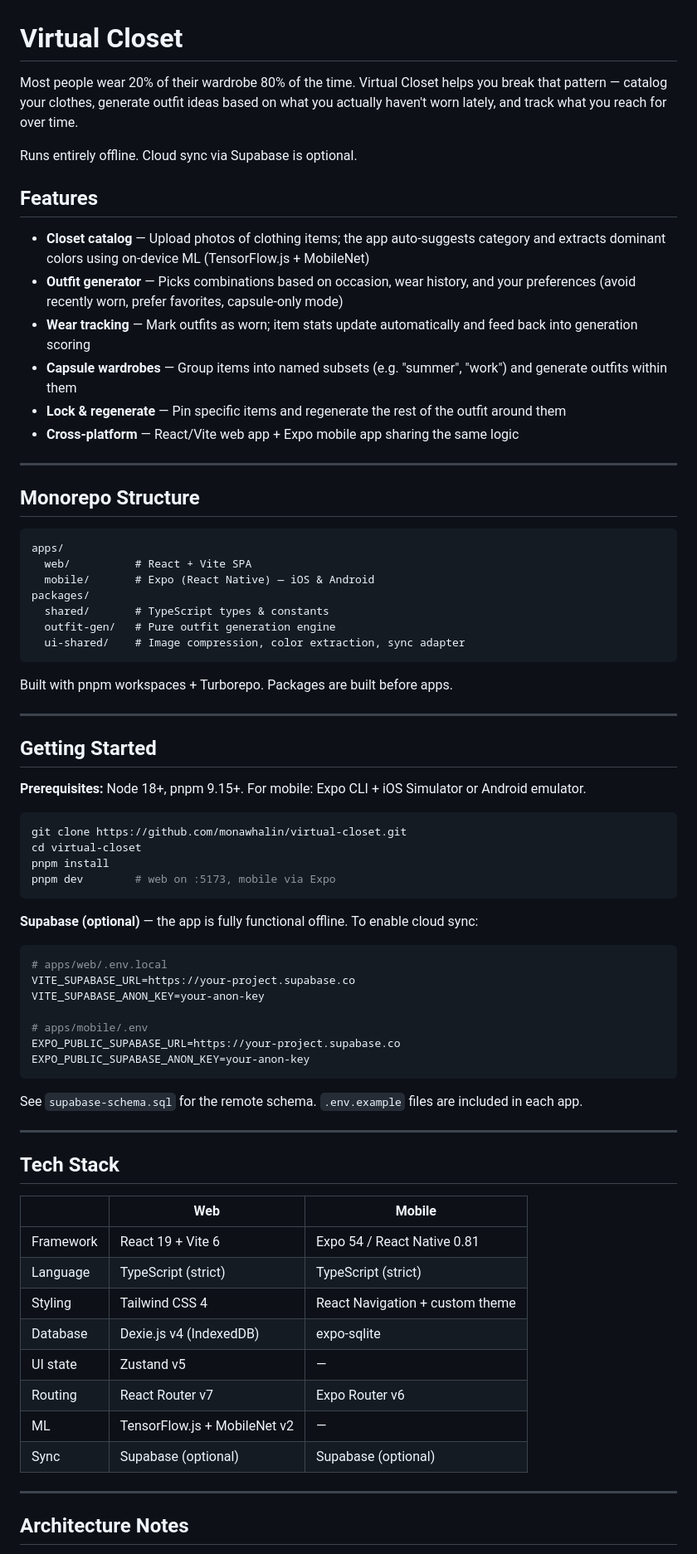
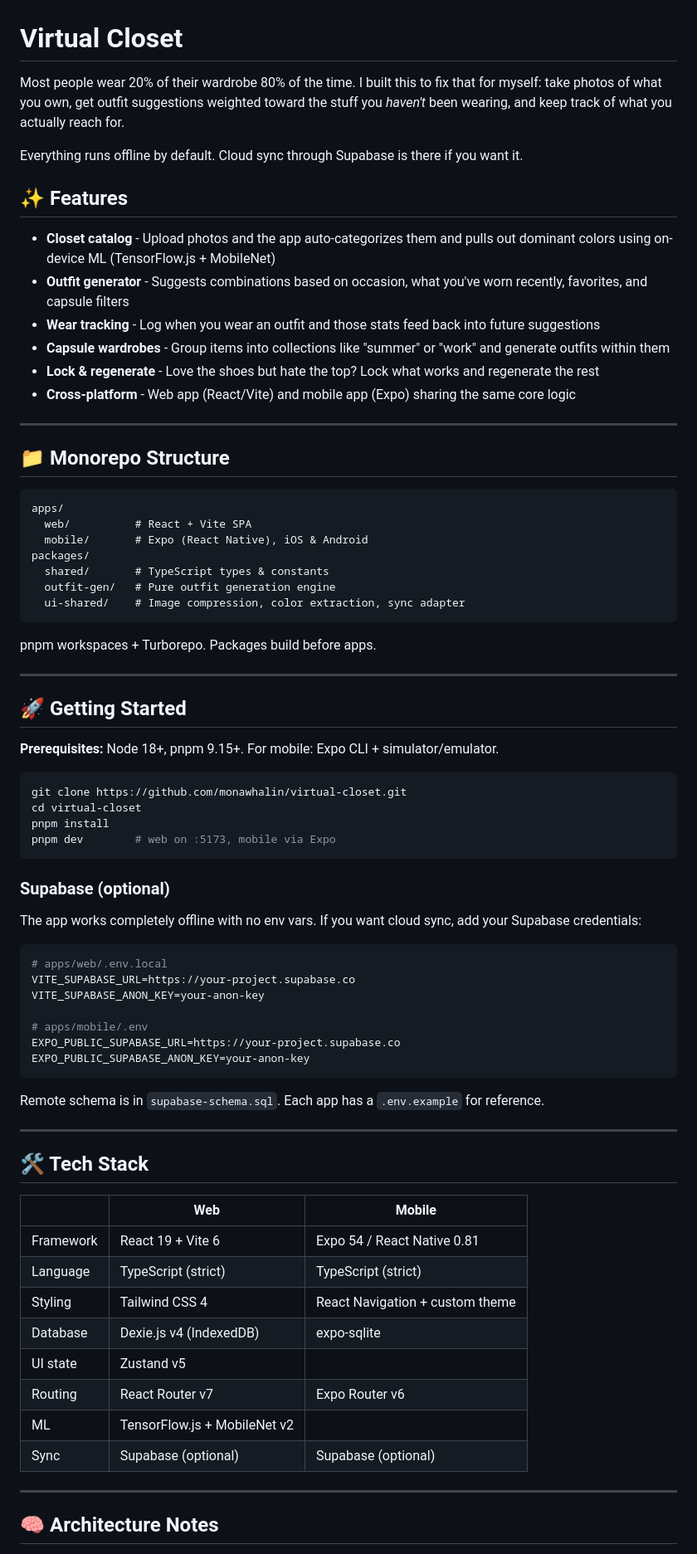
Before and after one commit to monawhalin/virtual-closet, a Markdown page: README.md, the part around one of its changes. Shown at 83% size. Drawn GitHub-style.

Commit message:
Rewrite README for clarity and tone
Co-Authored-By: Claude Sonnet 4.6 <noreply@anthropic.com>

````diff
--- a/README.md
+++ b/README.md
@@ -1,39 +1,39 @@
 # Virtual Closet
 
-Most people wear 20% of their wardrobe 80% of the time. Virtual Closet helps you break that pattern — catalog your clothes, generate outfit ideas based on what you actually haven't worn lately, and track what you reach for over time.
+Most people wear 20% of their wardrobe 80% of the time. I built this to fix that for myself: take photos of what you own, get outfit suggestions weighted toward the stuff you *haven't* been wearing, and keep track of what you actually reach for.
 
-Runs entirely offline. Cloud sync via Supabase is optional.
+Everything runs offline by default. Cloud sync through Supabase is there if you want it.
 
-## Features
+## ✨ Features
 
-- **Closet catalog** — Upload photos of clothing items; the app auto-suggests category and extracts dominant colors using on-device ML (TensorFlow.js + MobileNet)
-- **Outfit generator** — Picks combinations based on occasion, wear history, and your preferences (avoid recently worn, prefer favorites, capsule-only mode)
-- **Wear tracking** — Mark outfits as worn; item stats update automatically and feed back into generation scoring
-- **Capsule wardrobes** — Group items into named subsets (e.g. "summer", "work") and generate outfits within them
-- **Lock & regenerate** — Pin specific items and regenerate the rest of the outfit around them
-- **Cross-platform** — React/Vite web app + Expo mobile app sharing the same logic
+- **Closet catalog** - Upload photos and the app auto-categorizes them and pulls out dominant colors using on-device ML (TensorFlow.js + MobileNet)
+- **Outfit generator** - Suggests combinations based on occasion, what you've worn recently, favorites, and capsule filters
+- **Wear tracking** - Log when you wear an outfit and those stats feed back into future suggestions
+- **Capsule wardrobes** - Group items into collections like "summer" or "work" and generate outfits within them
+- **Lock & regenerate** - Love the shoes but hate the top? Lock what works and regenerate the rest
+- **Cross-platform** - Web app (React/Vite) and mobile app (Expo) sharing the same core logic
 
 ---
 
-## Monorepo Structure
+## 📁 Monorepo Structure
 
 ```
 apps/
   web/          # React + Vite SPA
-  mobile/       # Expo (React Native) — iOS & Android
+  mobile/       # Expo (React Native), iOS & Android
 packages/
   shared/       # TypeScript types & constants
   outfit-gen/   # Pure outfit generation engine
   ui-shared/    # Image compression, color extraction, sync adapter
 ```
 
-Built with pnpm workspaces + Turborepo. Packages are built before apps.
+pnpm workspaces + Turborepo. Packages build before apps.
 
 ---
 
-## Getting Started
+## 🚀 Getting Started
 
-**Prerequisites:** Node 18+, pnpm 9.15+. For mobile: Expo CLI + iOS Simulator or Android emulator.
+**Prerequisites:** Node 18+, pnpm 9.15+. For mobile: Expo CLI + simulator/emulator.
 
 ```bash
 git clone https://github.com/monawhalin/virtual-closet.git
@@ -42,7 +42,9 @@ pnpm install
 pnpm dev        # web on :5173, mobile via Expo
 ```
 
-**Supabase (optional)** — the app is fully functional offline. To enable cloud sync:
+### Supabase (optional)
+
+The app works completely offline with no env vars. If you want cloud sync, add your Supabase credentials:
 
 ```bash
 # apps/web/.env.local
@@ -54,11 +56,11 @@ EXPO_PUBLIC_SUPABASE_URL=https://your-project.supabase.co
 EXPO_PUBLIC_SUPABASE_ANON_KEY=your-anon-key
 ```
 
-See `supabase-schema.sql` for the remote schema. `.env.example` files are included in each app.
+Remote schema is in `supabase-schema.sql`. Each app has a `.env.example` for reference.
 
 ---
 
-## Tech Stack
+## 🛠 Tech Stack
 
 | | Web | Mobile |
 |---|---|---|
@@ -66,12 +68,12 @@ See `supabase-schema.sql` for the remote schema. `.env.example` files are includ
 | Language | TypeScript (strict) | TypeScript (strict) |
 | Styling | Tailwind CSS 4 | React Navigation + custom theme |
 | Database | Dexie.js v4 (IndexedDB) | expo-sqlite |
-| UI state | Zustand v5 | — |
+| UI state | Zustand v5 | |
 | Routing | React Router v7 | Expo Router v6 |
-| ML | TensorFlow.js + MobileNet v2 | — |
+| ML | TensorFlow.js + MobileNet v2 | |
 | Sync | Supabase (optional) | Supabase (optional) |
 
 ---
 
-## Architecture Notes
+## 🧠 Architecture Notes
 
````
Also changed, not shown: other parts of README.md (+5 -5 lines).
